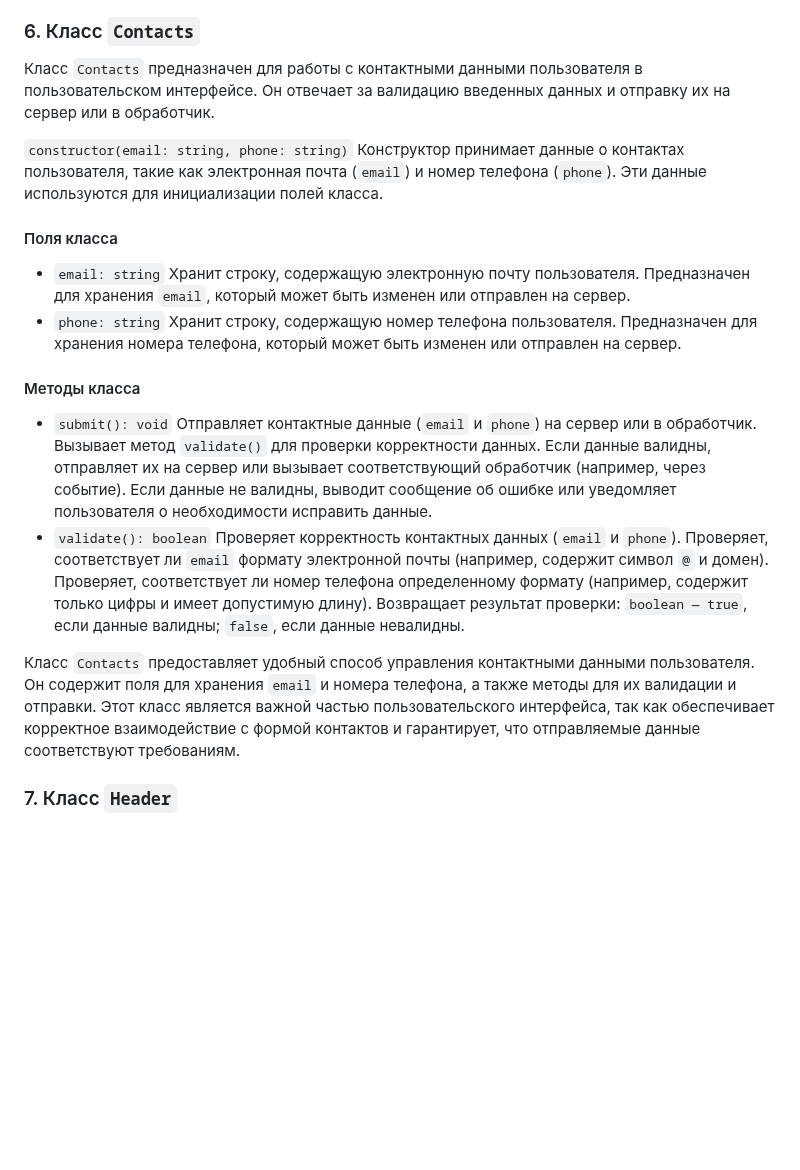
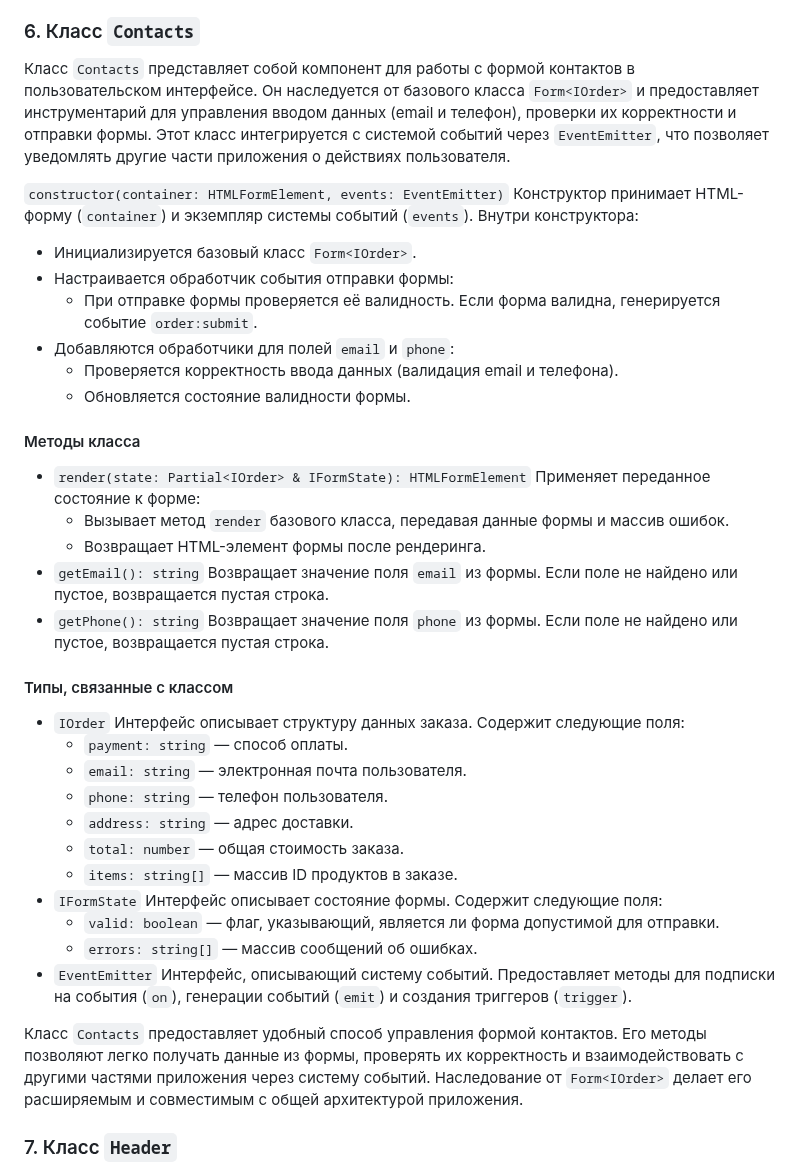
Before and after one commit to i-bocharov/web-larek-frontend, a Markdown page: README.md, the part around the change. GitHub-like rendering; blank space fills up the shorter version.

Commit message:
docs: update the description of the Contacts class

```diff
--- a/README.md
+++ b/README.md
@@ -568,21 +568,40 @@ yarn build
 
 ### 6. Класс `Contacts`
 
-Класс `Contacts` предназначен для работы с контактными данными пользователя в пользовательском интерфейсе. Он отвечает за валидацию введенных данных и отправку их на сервер или в обработчик.
+Класс `Contacts` представляет собой компонент для работы с формой контактов в пользовательском интерфейсе. Он наследуется от базового класса `Form<IOrder>` и предоставляет инструментарий для управления вводом данных (email и телефон), проверки их корректности и отправки формы. Этот класс интегрируется с системой событий через `EventEmitter`, что позволяет уведомлять другие части приложения о действиях пользователя.
 
-`constructor(email: string, phone: string)` Конструктор принимает данные о контактах пользователя, такие как электронная почта (`email`) и номер телефона (`phone`). Эти данные используются для инициализации полей класса.
+`constructor(container: HTMLFormElement, events: EventEmitter)` Конструктор принимает HTML-форму (`container`) и экземпляр системы событий (`events`). Внутри конструктора:
 
-#### Поля класса
-
-- `email: string` Хранит строку, содержащую электронную почту пользователя. Предназначен для хранения `email`, который может быть изменен или отправлен на сервер.
-- `phone: string` Хранит строку, содержащую номер телефона пользователя. Предназначен для хранения номера телефона, который может быть изменен или отправлен на сервер.
+- Инициализируется базовый класс `Form<IOrder>`.
+- Настраивается обработчик события отправки формы:
+  - При отправке формы проверяется её валидность. Если форма валидна, генерируется событие `order:submit`.
+- Добавляются обработчики для полей `email` и `phone`:
+  - Проверяется корректность ввода данных (валидация email и телефона).
+  - Обновляется состояние валидности формы.
 
 #### Методы класса
 
-- `submit(): void` Отправляет контактные данные (`email` и `phone`) на сервер или в обработчик. Вызывает метод `validate()` для проверки корректности данных. Если данные валидны, отправляет их на сервер или вызывает соответствующий обработчик (например, через событие). Если данные не валидны, выводит сообщение об ошибке или уведомляет пользователя о необходимости исправить данные.
-- `validate(): boolean` Проверяет корректность контактных данных (`email` и `phone`). Проверяет, соответствует ли `email` формату электронной почты (например, содержит символ `@` и домен). Проверяет, соответствует ли номер телефона определенному формату (например, содержит только цифры и имеет допустимую длину). Возвращает результат проверки: `boolean — true`, если данные валидны; `false`, если данные невалидны.
+- `render(state: Partial<IOrder> & IFormState): HTMLFormElement` Применяет переданное состояние к форме:
+  - Вызывает метод `render` базового класса, передавая данные формы и массив ошибок.
+  - Возвращает HTML-элемент формы после рендеринга.
+- `getEmail(): string` Возвращает значение поля `email` из формы. Если поле не найдено или пустое, возвращается пустая строка.
+- `getPhone(): string` Возвращает значение поля `phone` из формы. Если поле не найдено или пустое, возвращается пустая строка.
 
-Класс `Contacts` предоставляет удобный способ управления контактными данными пользователя. Он содержит поля для хранения `email` и номера телефона, а также методы для их валидации и отправки. Этот класс является важной частью пользовательского интерфейса, так как обеспечивает корректное взаимодействие с формой контактов и гарантирует, что отправляемые данные соответствуют требованиям.
+#### Типы, связанные с классом
+
+- `IOrder` Интерфейс описывает структуру данных заказа. Содержит следующие поля:
+  - `payment: string` — способ оплаты.
+  - `email: string` — электронная почта пользователя.
+  - `phone: string` — телефон пользователя.
+  - `address: string` — адрес доставки.
+  - `total: number` — общая стоимость заказа.
+  - `items: string[]` — массив ID продуктов в заказе.
+- `IFormState` Интерфейс описывает состояние формы. Содержит следующие поля:
+  - `valid: boolean` — флаг, указывающий, является ли форма допустимой для отправки.
+  - `errors: string[]` — массив сообщений об ошибках.
+- `EventEmitter` Интерфейс, описывающий систему событий. Предоставляет методы для подписки на события (`on`), генерации событий (`emit`) и создания триггеров (`trigger`).
+
+Класс `Contacts` предоставляет удобный способ управления формой контактов. Его методы позволяют легко получать данные из формы, проверять их корректность и взаимодействовать с другими частями приложения через систему событий. Наследование от `Form<IOrder>` делает его расширяемым и совместимым с общей архитектурой приложения.
 
 ### 7. Класс `Header`
 
```
